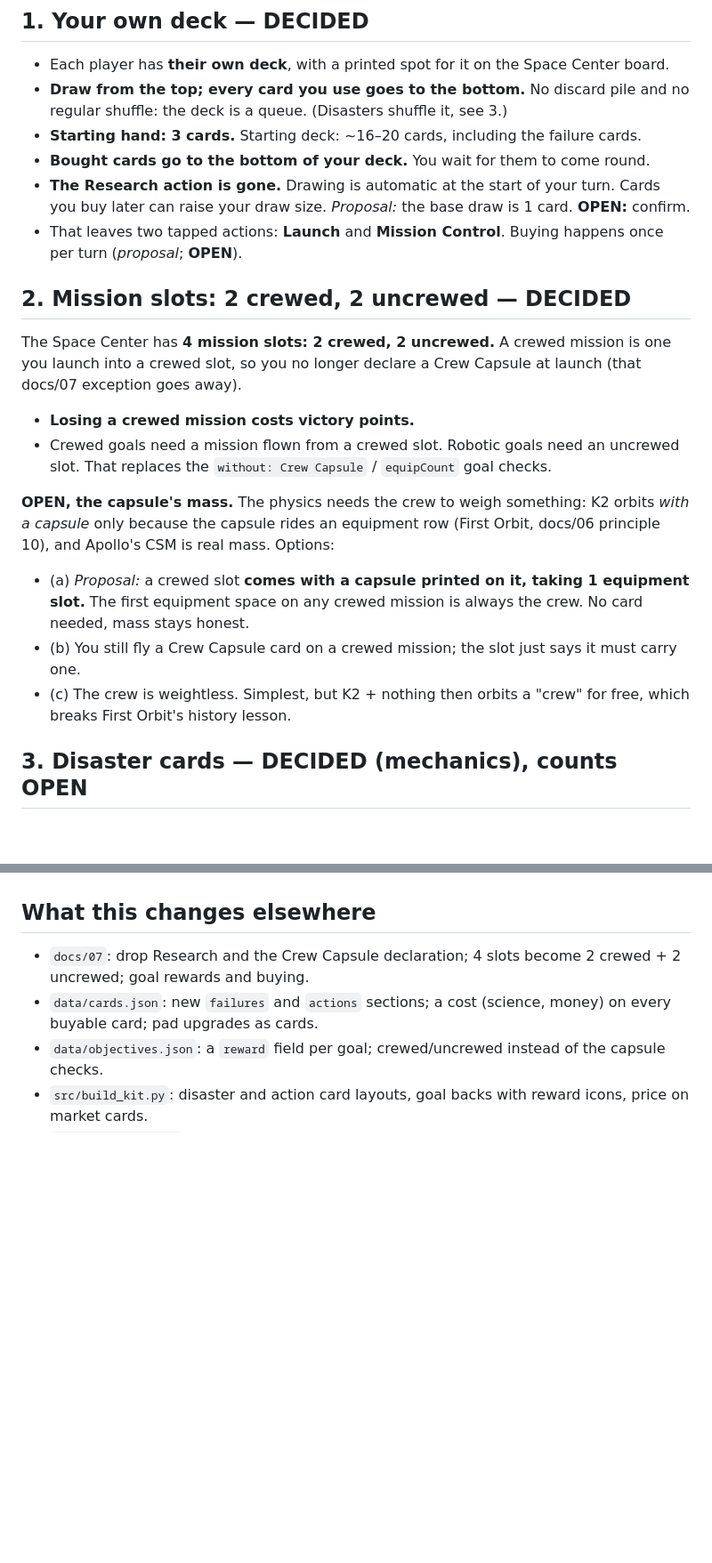
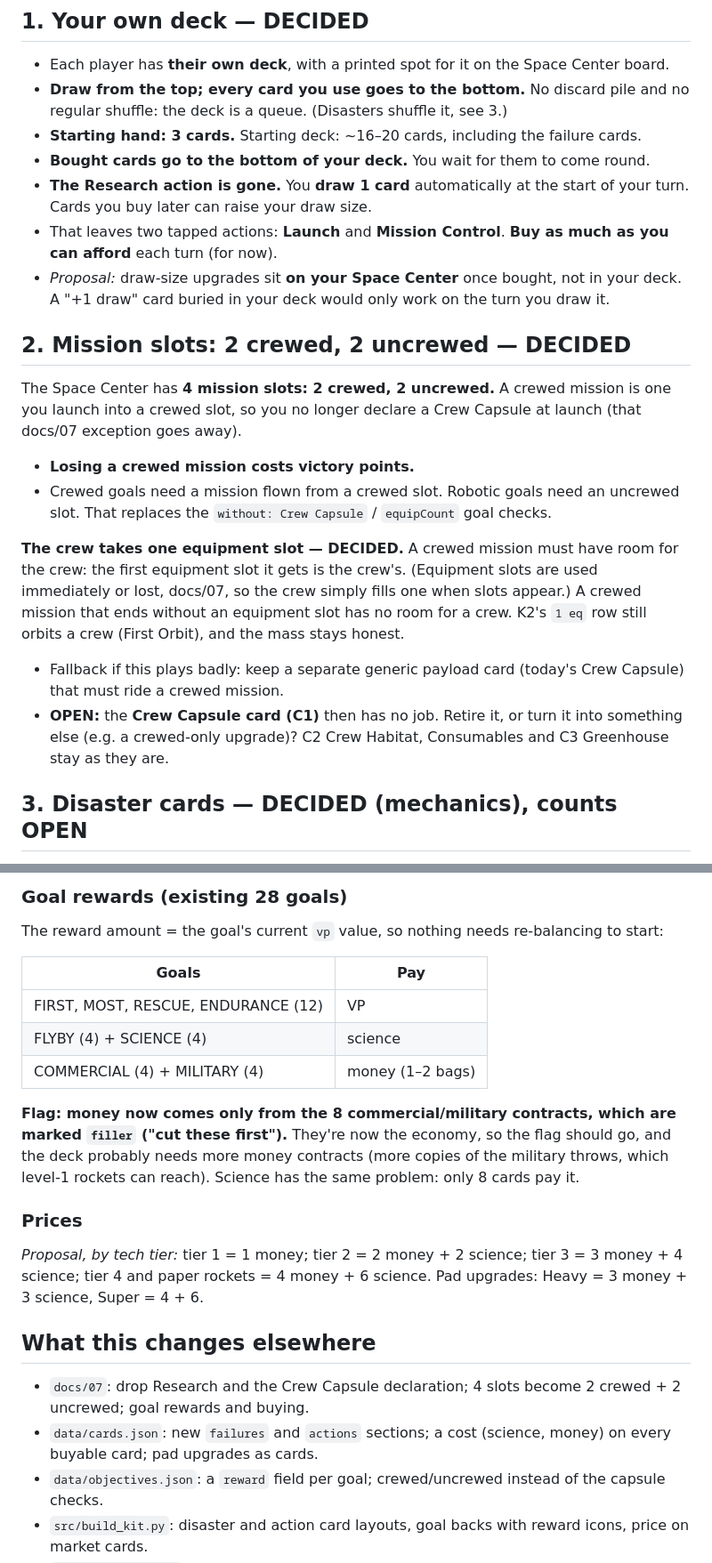
Before and after one commit to alexvansande/rocket-science, a Markdown page: docs/09-decks-failures-economy.md, 2 parts joined by grey strips. Shown at 89% size. Drawn GitHub-style; blank space fills up the shorter version.

```diff
--- a/docs/09-decks-failures-economy.md
+++ b/docs/09-decks-failures-economy.md
@@ -8,8 +8,9 @@ Status: **draft, Oct 2026**, from Alex's playtest notes. **DECIDED** = Alex's ca
 - **Draw from the top; every card you use goes to the bottom.** No discard pile and no regular shuffle: the deck is a queue. (Disasters shuffle it, see 3.)
 - **Starting hand: 3 cards.** Starting deck: ~16–20 cards, including the failure cards.
 - **Bought cards go to the bottom of your deck.** You wait for them to come round.
-- **The Research action is gone.** Drawing is automatic at the start of your turn. Cards you buy later can raise your draw size. *Proposal:* the base draw is 1 card. **OPEN:** confirm.
-- That leaves two tapped actions: **Launch** and **Mission Control**. Buying happens once per turn (*proposal*; **OPEN**).
+- **The Research action is gone.** You **draw 1 card** automatically at the start of your turn. Cards you buy later can raise your draw size.
+- That leaves two tapped actions: **Launch** and **Mission Control**. **Buy as much as you can afford** each turn (for now).
+- *Proposal:* draw-size upgrades sit **on your Space Center** once bought, not in your deck. A "+1 draw" card buried in your deck would only work on the turn you draw it.
 
 ## 2. Mission slots: 2 crewed, 2 uncrewed — DECIDED
 
@@ -18,10 +19,9 @@ The Space Center has **4 mission slots: 2 crewed, 2 uncrewed.** A crewed mission
 - **Losing a crewed mission costs victory points.**
 - Crewed goals need a mission flown from a crewed slot. Robotic goals need an uncrewed slot. That replaces the `without: Crew Capsule` / `equipCount` goal checks.
 
-**OPEN, the capsule's mass.** The physics needs the crew to weigh something: K2 orbits *with a capsule* only because the capsule rides an equipment row (First Orbit, docs/06 principle 10), and Apollo's CSM is real mass. Options:
-- (a) *Proposal:* a crewed slot **comes with a capsule printed on it, taking 1 equipment slot.** The first equipment space on any crewed mission is always the crew. No card needed, mass stays honest.
-- (b) You still fly a Crew Capsule card on a crewed mission; the slot just says it must carry one.
-- (c) The crew is weightless. Simplest, but K2 + nothing then orbits a "crew" for free, which breaks First Orbit's history lesson.
+**The crew takes one equipment slot — DECIDED.** A crewed mission must have room for the crew: the first equipment slot it gets is the crew's. (Equipment slots are used immediately or lost, docs/07, so the crew simply fills one when slots appear.) A crewed mission that ends without an equipment slot has no room for a crew. K2's `1 eq` row still orbits a crew (First Orbit), and the mass stays honest.
+- Fallback if this plays badly: keep a separate generic payload card (today's Crew Capsule) that must ride a crewed mission.
+- **OPEN:** the **Crew Capsule card (C1)** then has no job. Retire it, or turn it into something else (e.g. a crewed-only upgrade)? C2 Crew Habitat, Consumables and C3 Greenhouse stay as they are.
 
 ## 3. Disaster cards — DECIDED (mechanics), counts OPEN
 
@@ -101,3 +136,19 @@ Alternatives: (b) an action card that wipes the row ("New Administration"); (c)
+### Goal rewards (existing 28 goals)
+
+The reward amount = the goal's current `vp` value, so nothing needs re-balancing to start:
+
+| Goals | Pay |
+|---|---|
+| FIRST, MOST, RESCUE, ENDURANCE (12) | VP |
+| FLYBY (4) + SCIENCE (4) | science |
+| COMMERCIAL (4) + MILITARY (4) | money (1–2 bags) |
+
+**Flag: money now comes only from the 8 commercial/military contracts, which are marked `filler` ("cut these first").** They're now the economy, so the flag should go, and the deck probably needs more money contracts (more copies of the military throws, which level-1 rockets can reach). Science has the same problem: only 8 cards pay it.
+
+### Prices
+
+*Proposal, by tech tier:* tier 1 = 1 money; tier 2 = 2 money + 2 science; tier 3 = 3 money + 4 science; tier 4 and paper rockets = 4 money + 6 science. Pad upgrades: Heavy = 3 money + 3 science, Super = 4 + 6.
+
 ## What this changes elsewhere
 
 - `docs/07`: drop Research and the Crew Capsule declaration; 4 slots become 2 crewed + 2 uncrewed; goal rewards and buying.
```
Also changed, not shown: other parts of docs/09-decks-failures-economy.md (+36 -1 lines).
